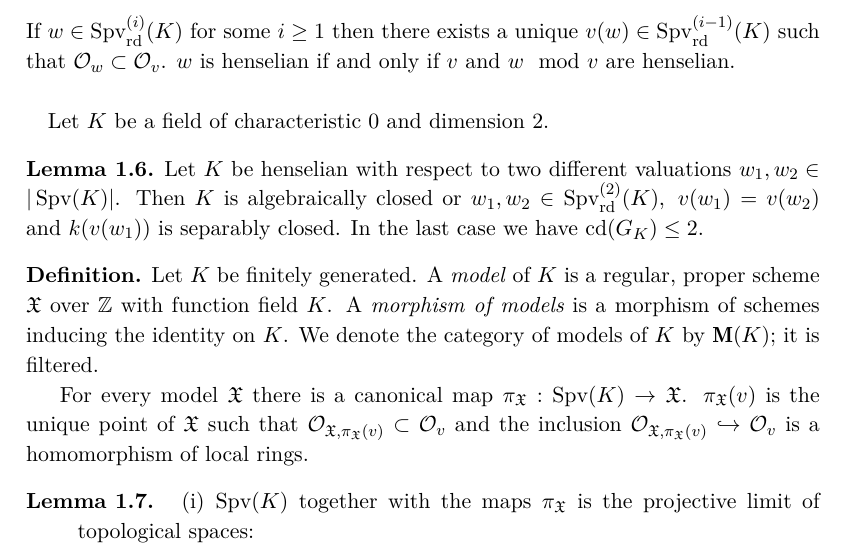
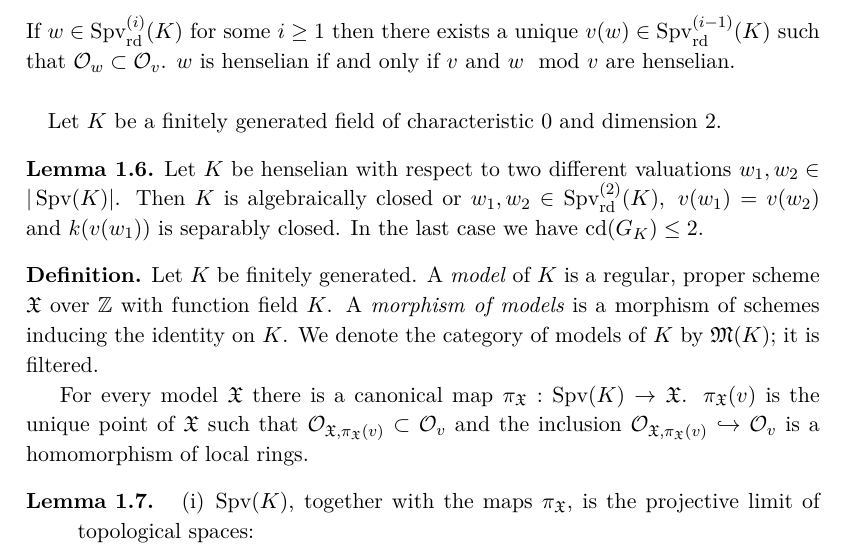
Before and after one commit to yishn/Uni, a LaTeX thesis (Master Thesis/thesis.tex, which reads Master Thesis/synopsis.tex): part of page 10 of 15, cut so that both start at the same text. Compiled offline with XeLaTeX.

Commit message:
Change model category notation

```diff
--- a/Master Thesis/synopsis.tex
+++ b/Master Thesis/synopsis.tex
@@ -60,20 +60,20 @@ Let $v\in\operatorname{Spv}(K)$. There is a canonical bijection:
 If $w\in\operatorname{Spv}_\text{rd}^{(i)}(K)$ for some $i\geq 1$ then there exists a unique $v(w)\in\operatorname{Spv}_\text{rd}^{(i-1)}(K)$ such that $\mathcal{O}_w\subset\mathcal{O}_v$. $w$ is henselian if and only if $v$ and $w\mod v$ are henselian.
 \end{lemma}
 
-\paragraph{} Let $K$ be a field of characteristic $0$ and dimension $2$.
+\paragraph{} Let $K$ be a finitely generated field of characteristic $0$ and dimension $2$.
 
 \begin{lemma}\label{2.2}
 Let $K$ be henselian with respect to two different valuations $w_1,w_2\in |\operatorname{Spv}(K)|$. Then $K$ is algebraically closed or $w_1,w_2\in\operatorname{Spv}_\text{rd}^{(2)}(K),\ v(w_1)=v(w_2)$ and $k(v(w_1))$ is separably closed. In the last case we have $\operatorname{cd}(G_K)\leq 2$.
 \end{lemma}
 
 \begin{definition}
-Let $K$ be finitely generated. A \textit{model} of $K$ is a regular, proper scheme $\mathfrak{X}$ over $\mathbb{Z}$ with function field $K$. A \textit{morphism of models} is a morphism of schemes inducing the identity on $K$. We denote the category of models of $K$ by $\mathbf{M}(K)$; it is filtered.
+Let $K$ be finitely generated. A \textit{model} of $K$ is a regular, proper scheme $\mathfrak{X}$ over $\mathbb{Z}$ with function field $K$. A \textit{morphism of models} is a morphism of schemes inducing the identity on $K$. We denote the category of models of $K$ by $\mathfrak{M}(K)$; it is filtered.
 
 For every model $\mathfrak{X}$ there is a canonical map $\pi_\mathfrak{X}:\operatorname{Spv}(K)\to\mathfrak{X}$. $\pi_\mathfrak{X}(v)$  is the unique point of $\mathfrak{X}$ such that $\mathcal{O}_{\mathfrak{X}, \pi_\mathfrak{X}(v)}\subset\mathcal{O}_v$ and the inclusion $\mathcal{O}_{\mathfrak{X}, \pi_\mathfrak{X}(v)}\hookrightarrow \mathcal{O}_v$ is a homomorphism of local rings.
 \end{definition}
 
 \begin{lemma}\label{2.3}
 \begin{enumerate}[(i)]
-\item $\operatorname{Spv}(K)$ together with the maps $\pi_{\mathfrak{X}}$ is the projective limit of topological spaces:
-\[\operatorname{Spv}(K) =\varprojlim_{\mathfrak{X}\in\mathbf{M}(K)}\mathfrak{X}\]
+\item $\operatorname{Spv}(K)$, together with the maps $\pi_{\mathfrak{X}}$, is the projective limit of topological spaces:
+\[\operatorname{Spv}(K) =\varprojlim_{\mathfrak{X}\in\mathfrak{M}(K)}\mathfrak{X}\]
 In particular we have:
```
Also changed, not shown: Master Thesis/synopsis.tex (8 more changed lines).
